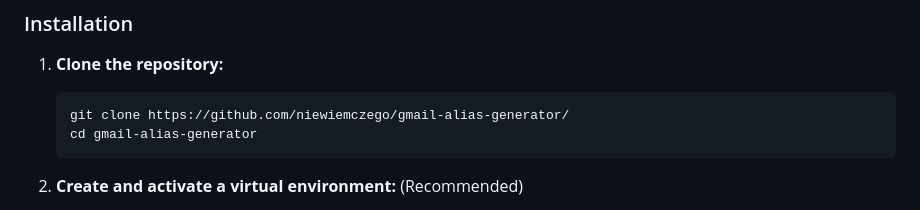
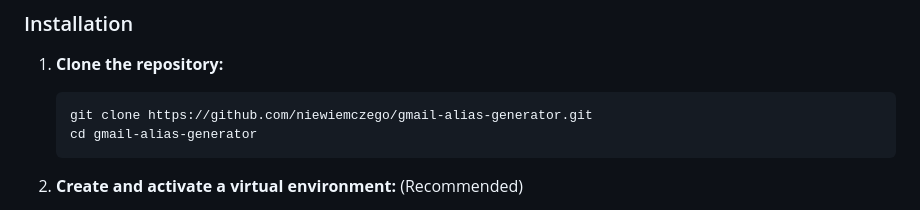
Before and after one commit to niewiemczego/gmail-alias-generator, a Markdown page: README.md, the part around the change. GitHub-like rendering.

````diff
--- a/README.md
+++ b/README.md
@@ -32,7 +32,7 @@ Follow these steps to get the application running locally.
 
 1.  **Clone the repository:**
     ```bash
-    git clone https://github.com/niewiemczego/gmail-alias-generator/
+    git clone https://github.com/niewiemczego/gmail-alias-generator.git
     cd gmail-alias-generator
     ```
 
````
